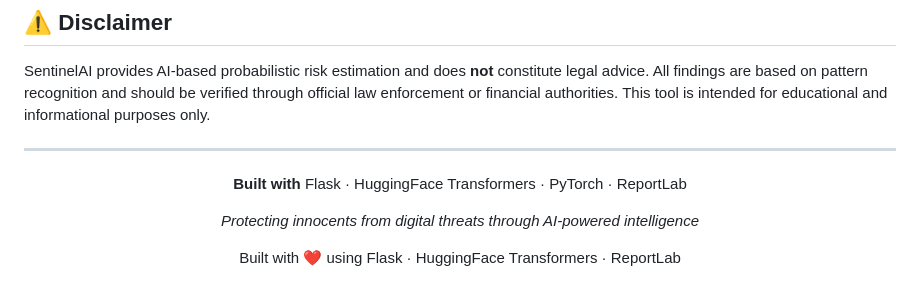
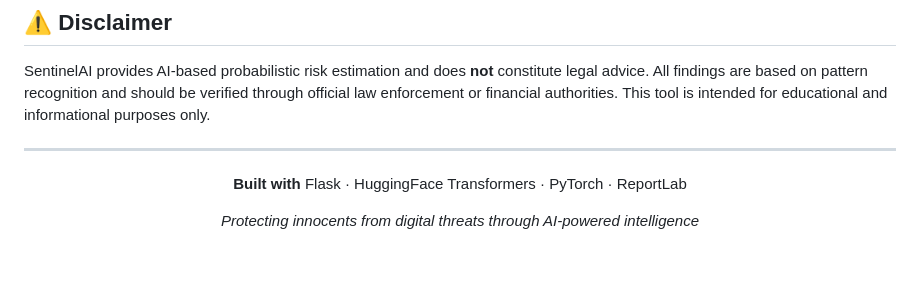
Before and after one commit to Shade-63/Sentinel-AI, a Markdown page: README.md, the part around the change. GitHub-like rendering; blank space fills up the shorter version.

Commit message:
Simplify built with section in README
Removed unnecessary line and simplified the built with section.

```diff
--- a/README.md
+++ b/README.md
@@ -393,6 +393,4 @@ SentinelAI provides AI-based probabilistic risk estimation and does **not** cons
 **Built with** Flask · HuggingFace Transformers · PyTorch · ReportLab
 
 *Protecting innocents from digital threats through AI-powered intelligence*
-
-Built with ❤️ using Flask · HuggingFace Transformers · ReportLab
 </div>
```
